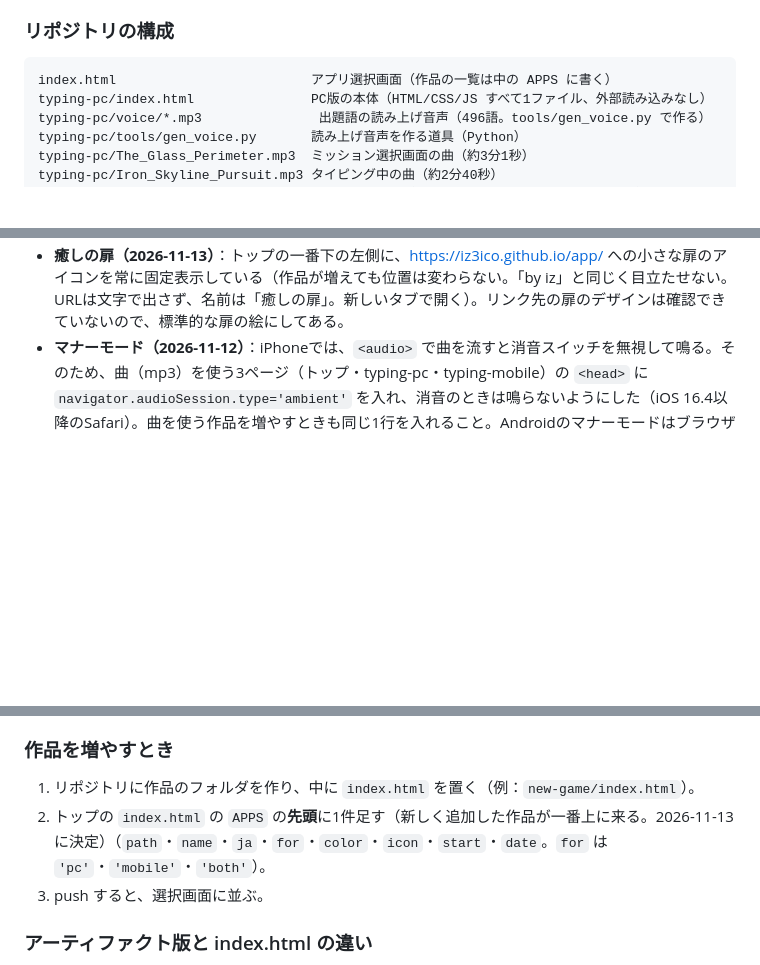
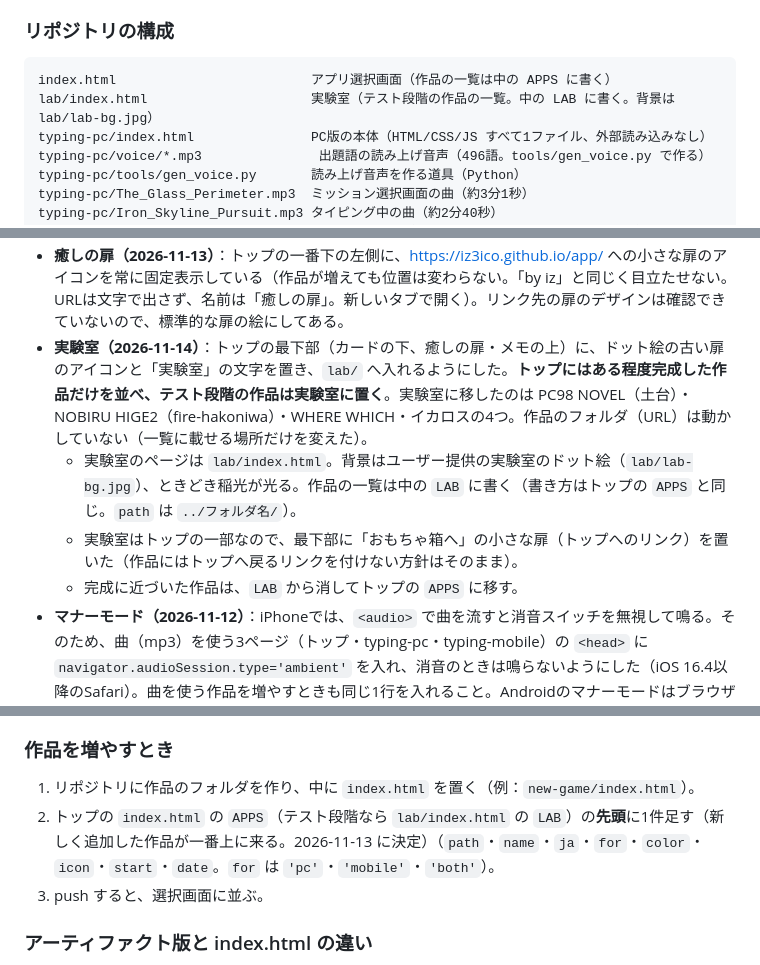
Before and after one commit to dizz4izabella4-droid/20261111, a Markdown page: HANDOFF.md, 3 parts joined by grey strips. GitHub-like rendering; blank space fills up the shorter version.

````diff
--- a/HANDOFF.md
+++ b/HANDOFF.md
@@ -48,6 +48,7 @@
 
 ```
 index.html                         アプリ選択画面（作品の一覧は中の APPS に書く）
+lab/index.html                     実験室（テスト段階の作品の一覧。中の LAB に書く。背景は lab/lab-bg.jpg）
 typing-pc/index.html               PC版の本体（HTML/CSS/JS すべて1ファイル、外部読み込みなし）
 typing-pc/voice/*.mp3               出題語の読み上げ音声（496語。tools/gen_voice.py で作る）
 typing-pc/tools/gen_voice.py       読み上げ音声を作る道具（Python）
@@ -73,6 +74,10 @@ HANDOFF.md                         本書
 - 曲のファイル名と置き場所は、PC版・スマホ版の両方から直接参照しているので、変えないこと。
 - **各作品からトップへ戻るボタン・リンクは付けない**（2026-11-12 に、作品を個別に遊ぶため外した）。作品側に「< APPS」などのリンクを付けないこと。ただし**ブラウザの「戻る」は禁止しない**（2026-11-12 に方針を直した）：トップは `location.href` で普通に作品へ移るので、「戻る」でトップに戻れる。作品側で `history.pushState` や `popstate` などで「戻る」を塞がないこと。
 - **癒しの扉（2026-11-13）**：トップの一番下の左側に、https://iz3ico.github.io/app/ への小さな扉のアイコンを常に固定表示している（作品が増えても位置は変わらない。「by iz」と同じく目立たせない。URLは文字で出さず、名前は「癒しの扉」。新しいタブで開く）。リンク先の扉のデザインは確認できていないので、標準的な扉の絵にしてある。
+- **実験室（2026-11-14）**：トップの最下部（カードの下、癒しの扉・メモの上）に、ドット絵の古い扉のアイコンと「実験室」の文字を置き、`lab/` へ入れるようにした。**トップにはある程度完成した作品だけを並べ、テスト段階の作品は実験室に置く**。実験室に移したのは PC98 NOVEL（土台）・NOBIRU HIGE2（fire-hakoniwa）・WHERE WHICH・イカロスの4つ。作品のフォルダ（URL）は動かしていない（一覧に載せる場所だけを変えた）。
+  - 実験室のページは `lab/index.html`。背景はユーザー提供の実験室のドット絵（`lab/lab-bg.jpg`）、ときどき稲光が光る。作品の一覧は中の `LAB` に書く（書き方はトップの `APPS` と同じ。`path` は `../フォルダ名/`）。
+  - 実験室はトップの一部なので、最下部に「おもちゃ箱へ」の小さな扉（トップへのリンク）を置いた（作品にはトップへ戻るリンクを付けない方針はそのまま）。
+  - 完成に近づいた作品は、`LAB` から消してトップの `APPS` に移す。
 - **マナーモード（2026-11-12）**：iPhoneでは、`<audio>` で曲を流すと消音スイッチを無視して鳴る。そのため、曲（mp3）を使う3ページ（トップ・typing-pc・typing-mobile）の `<head>` に `navigator.audioSession.type='ambient'` を入れ、消音のときは鳴らないようにした（iOS 16.4以降のSafari）。曲を使う作品を増やすときも同じ1行を入れること。Androidのマナーモードはブラウザから検出も制御もできず、メディア音量は別扱いなので、音のオン・オフのスイッチで対応する。
 
 ### アプリ選択画面
@@ -84,7 +89,7 @@ HANDOFF.md                         本書
 ### 作品を増やすとき
 
 1. リポジトリに作品のフォルダを作り、中に `index.html` を置く（例：`new-game/index.html`）。
-2. トップの `index.html` の `APPS` の**先頭**に1件足す（新しく追加した作品が一番上に来る。2026-11-13 に決定）（`path`・`name`・`ja`・`for`・`color`・`icon`・`start`・`date`。`for` は `'pc'`・`'mobile'`・`'both'`）。
+2. トップの `index.html` の `APPS`（テスト段階なら `lab/index.html` の `LAB`）の**先頭**に1件足す（新しく追加した作品が一番上に来る。2026-11-13 に決定）（`path`・`name`・`ja`・`for`・`color`・`icon`・`start`・`date`。`for` は `'pc'`・`'mobile'`・`'both'`）。
 3. push すると、選択画面に並ぶ。
 
 ### アーティファクト版と index.html の違い
````
Also changed, not shown: lab/lab-bg.jpg (added), 3 other files.
